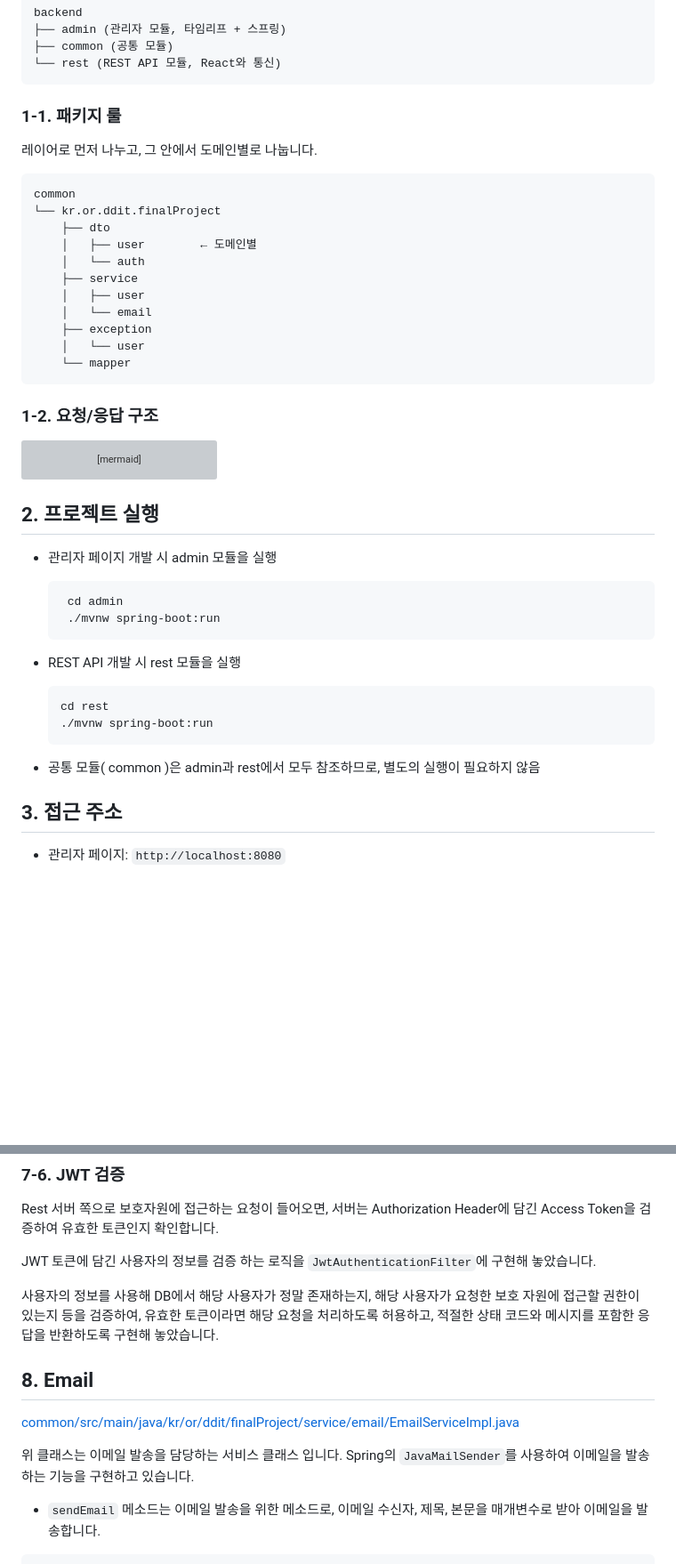
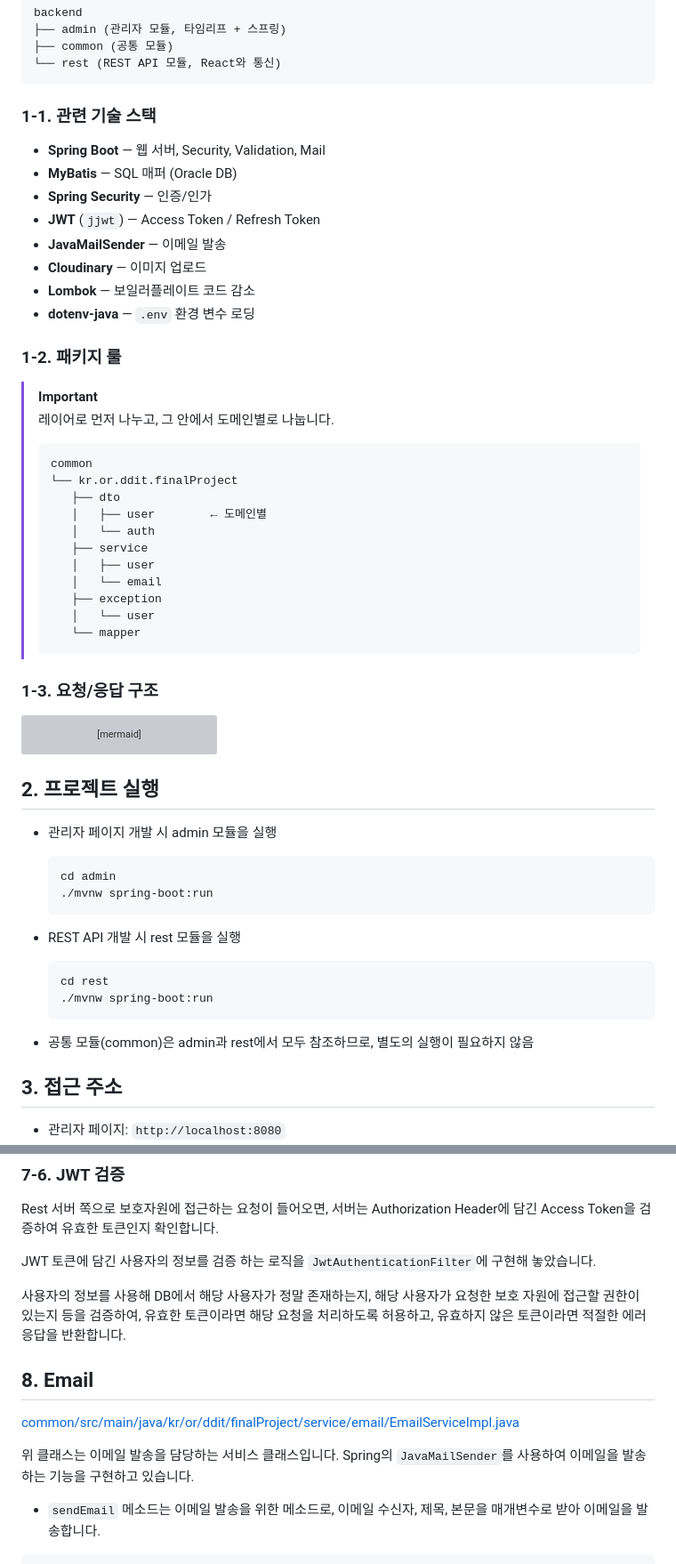
Before and after one commit to eenen123123/final_project_backend, a Markdown page: README.md, 2 parts joined by grey strips. Shown at 89% size. GitHub-like rendering; blank space fills up the shorter version; grey boxes are pictures that could not be loaded.

Commit message:
README.md 업데이트: 관련 기술 스택 및 패키지 룰 섹션 수정, 요청/응답 구조 섹션 번호 변경

````diff
--- a/README.md
+++ b/README.md
@@ -9,25 +9,37 @@ backend
 └── rest (REST API 모듈, React와 통신)
 ```
 
-### 1-1. 패키지 룰
+### 1-1. 관련 기술 스택
 
-레이어로 먼저 나누고, 그 안에서 도메인별로 나눕니다.
+- **Spring Boot** — 웹 서버, Security, Validation, Mail
+- **MyBatis** — SQL 매퍼 (Oracle DB)
+- **Spring Security** — 인증/인가
+- **JWT** (`jjwt`) — Access Token / Refresh Token
+- **JavaMailSender** — 이메일 발송
+- **Cloudinary** — 이미지 업로드
+- **Lombok** — 보일러플레이트 코드 감소
+- **dotenv-java** — `.env` 환경 변수 로딩
 
-```text
-common
-└── kr.or.ddit.finalProject
-    ├── dto
-    │   ├── user        ← 도메인별
-    │   └── auth
-    ├── service
-    │   ├── user
-    │   └── email
-    ├── exception
-    │   └── user
-    └── mapper
-```
+### 1-2. 패키지 룰
 
-### 1-2. 요청/응답 구조
+> [!IMPORTANT]
+> 레이어로 먼저 나누고, 그 안에서 도메인별로 나눕니다.
+>
+> ```text
+> common
+> └── kr.or.ddit.finalProject
+>    ├── dto
+>    │   ├── user        ← 도메인별
+>    │   └── auth
+>    ├── service
+>    │   ├── user
+>    │   └── email
+>    ├── exception
+>    │   └── user
+>    └── mapper
+> ```
+
+### 1-3. 요청/응답 구조
 
 ```mermaid
 flowchart TD
@@ -55,8 +67,8 @@ flowchart TD
 - 관리자 페이지 개발 시 admin 모듈을 실행
 
   ```bash
-   cd admin
-   ./mvnw spring-boot:run
+  cd admin
+  ./mvnw spring-boot:run
   ```
 
 - REST API 개발 시 rest 모듈을 실행
@@ -66,7 +78,7 @@ flowchart TD
   ./mvnw spring-boot:run
   ```
 
-- 공통 모듈( common )은 admin과 rest에서 모두 참조하므로, 별도의 실행이 필요하지 않음
+- 공통 모듈(common)은 admin과 rest에서 모두 참조하므로, 별도의 실행이 필요하지 않음
 
 ## 3. 접근 주소
 
@@ -304,13 +329,13 @@ Rest 서버 쪽으로 보호자원에 접근하는 요청이 들어오면, 서
 
 JWT 토큰에 담긴 사용자의 정보를 검증 하는 로직을 `JwtAuthenticationFilter`에 구현해 놓았습니다.
 
-사용자의 정보를 사용해 DB에서 해당 사용자가 정말 존재하는지, 해당 사용자가 요청한 보호 자원에 접근할 권한이 있는지 등을 검증하여, 유효한 토큰이라면 해당 요청을 처리하도록 허용하고, 적절한 상태 코드와 메시지를 포함한 응답을 반환하도록 구현해 놓았습니다.
+사용자의 정보를 사용해 DB에서 해당 사용자가 정말 존재하는지, 해당 사용자가 요청한 보호 자원에 접근할 권한이 있는지 등을 검증하여, 유효한 토큰이라면 해당 요청을 처리하도록 허용하고, 유효하지 않은 토큰이라면 적절한 에러 응답을 반환합니다.
 
 ## 8. Email
 
 [common/src/main/java/kr/or/ddit/finalProject/service/email/EmailServiceImpl.java](common/src/main/java/kr/or/ddit/finalProject/service/email/EmailServiceImpl.java)
 
-위 클래스는 이메일 발송을 담당하는 서비스 클래스 입니다. Spring의 `JavaMailSender`를 사용하여 이메일을 발송하는 기능을 구현하고 있습니다.
+위 클래스는 이메일 발송을 담당하는 서비스 클래스입니다. Spring의 `JavaMailSender`를 사용하여 이메일을 발송하는 기능을 구현하고 있습니다.
 
 - `sendEmail` 메소드는 이메일 발송을 위한 메소드로, 이메일 수신자, 제목, 본문을 매개변수로 받아 이메일을 발송합니다.
 
````
Also changed, not shown: other parts of README.md (+49 -36 lines).
